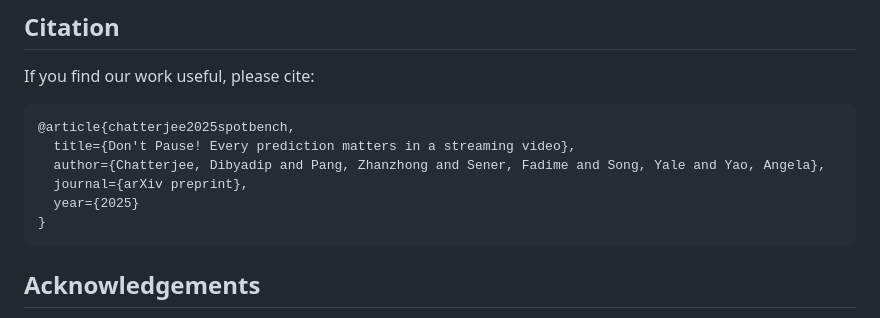
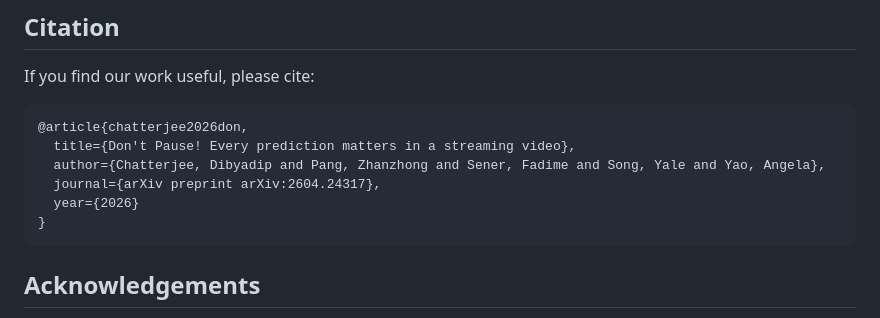
Before and after one commit to dibschat/SPOT-Bench, a Markdown page: README.md, the part around the change. GitHub-like rendering.

Commit message:
update es

````diff
--- a/README.md
+++ b/README.md
@@ -74,11 +74,11 @@ output = processor.batch_decode(
 If you find our work useful, please cite:
 
 ```bibtex
-@article{chatterjee2025spotbench,
+@article{chatterjee2026don,
   title={Don't Pause! Every prediction matters in a streaming video},
   author={Chatterjee, Dibyadip and Pang, Zhanzhong and Sener, Fadime and Song, Yale and Yao, Angela},
-  journal={arXiv preprint},
-  year={2025}
+  journal={arXiv preprint arXiv:2604.24317},
+  year={2026}
 }
 ```
 
````
